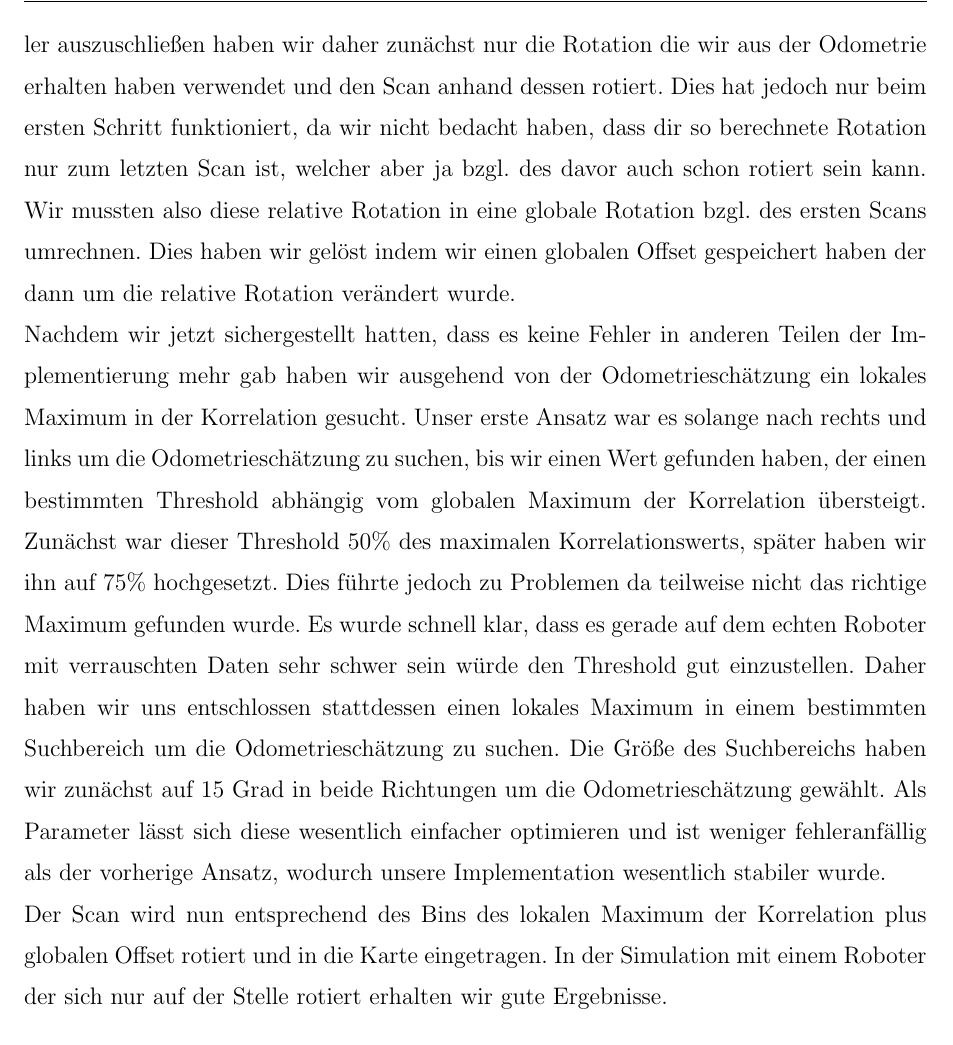
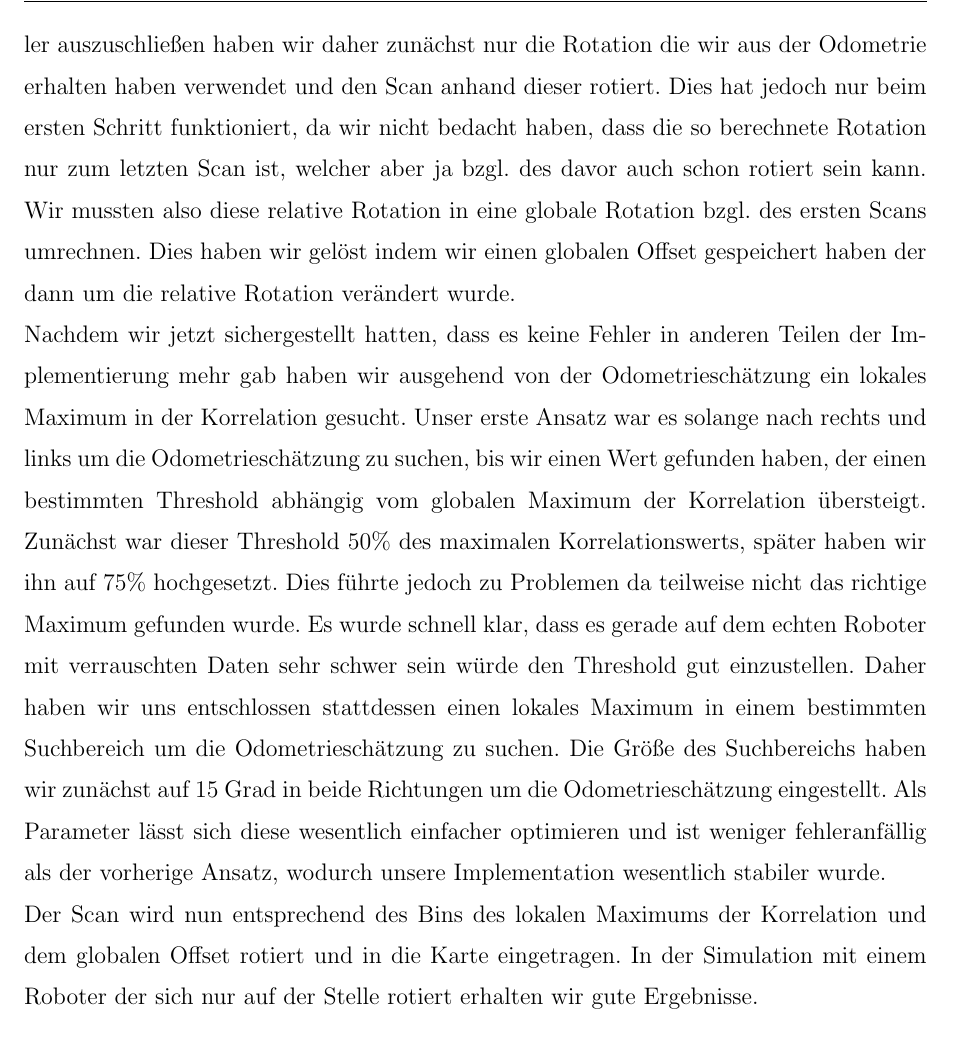
Before and after one commit to jpohlmeyer/angewandte_robotik_projekt, a LaTeX document (report/ausarbeitung.tex, which reads report/rotationskorrektur.tex): part of page 8 of 22, cut so that both start at the same text. Compiled offline with pdfLaTeX.

Commit message:
korrektur rotationskorrektur

```diff
--- a/report/rotationskorrektur.tex
+++ b/report/rotationskorrektur.tex
@@ -1,9 +1,7 @@
 \subsection{Rotationskorrektur (Janneke)}
 
-Nach dem wir im letzten Kapitel die relative Rotation der Scans berechnet haben wollen wir nun den aktuellen Scan so rotieren, dass er in die Karte mit der richtigen Rotation eingetragen werden kann. Da sich der Roboter bei der Exploration nicht nur im Kreis dreht sondern auch fährt ist das Korrelationsmaximum nicht unbedingt eindeutig. Daher wird die Odometrie verwendet um das richtige Korrelationsmaximum zu finden. Um Fehler auszuschließen haben wir daher zunächst nur die Rotation die wir aus der Odometrie erhalten haben verwendet und den Scan anhand dessen rotiert. Dies hat jedoch nur beim ersten Schritt funktioniert, da wir nicht bedacht haben, dass dir so berechnete Rotation nur zum letzten Scan ist, welcher aber ja bzgl. des davor auch schon rotiert sein kann. Wir mussten also diese relative Rotation in eine globale Rotation bzgl. des ersten Scans umrechnen. Dies haben wir gelöst indem wir einen globalen Offset gespeichert haben der dann um die relative Rotation verändert wurde.
+Nach dem wir im letzten Kapitel die relative Rotation der Scans berechnet haben wollen wir nun den aktuellen Scan so rotieren, dass er in die Karte mit der richtigen Orientierung eingetragen werden kann. Da sich der Roboter bei der Exploration nicht nur im Kreis dreht sondern auch fährt ist das Korrelationsmaximum nicht unbedingt eindeutig. Daher wird die Odometrie verwendet um das richtige Korrelationsmaximum zu finden. Um Fehler auszuschließen haben wir daher zunächst nur die Rotation die wir aus der Odometrie erhalten haben verwendet und den Scan anhand dieser rotiert. Dies hat jedoch nur beim ersten Schritt funktioniert, da wir nicht bedacht haben, dass die so berechnete Rotation nur zum letzten Scan ist, welcher aber ja bzgl. des davor auch schon rotiert sein kann. Wir mussten also diese relative Rotation in eine globale Rotation bzgl. des ersten Scans umrechnen. Dies haben wir gelöst indem wir einen globalen Offset gespeichert haben der dann um die relative Rotation verändert wurde.
 
-Nachdem wir jetzt sichergestellt hatten, dass es keine Fehler in anderen Teilen der Implementierung mehr gab haben wir ausgehend von der Odometrieschätzung ein lokales Maximum in der Korrelation gesucht. Unser erste Ansatz war es solange nach rechts und links um die Odometrieschätzung zu suchen, bis wir einen Wert gefunden haben, der einen bestimmten Threshold abhängig vom globalen Maximum der Korrelation übersteigt. Zunächst war dieser Threshold 50\% des maximalen Korrelationswerts, später haben wir ihn auf 75\% hochgesetzt. Dies führte jedoch zu Problemen da teilweise nicht das richtige Maximum gefunden wurde. Es wurde schnell klar, dass es gerade auf dem echten Roboter mit verrauschten Daten sehr schwer sein würde den Threshold gut einzustellen. Daher haben wir uns entschlossen stattdessen einen lokales Maximum in einem bestimmten Suchbereich um die Odometrieschätzung zu suchen. Die Größe des Suchbereichs haben wir zunächst auf 15 Grad in beide Richtungen um die Odometrieschätzung gewählt. Als Parameter lässt sich diese wesentlich einfacher optimieren und ist weniger fehleranfällig als der vorherige Ansatz, wodurch unsere Implementation wesentlich stabiler wurde.
+Nachdem wir jetzt sichergestellt hatten, dass es keine Fehler in anderen Teilen der Implementierung mehr gab haben wir ausgehend von der Odometrieschätzung ein lokales Maximum in der Korrelation gesucht. Unser erste Ansatz war es solange nach rechts und links um die Odometrieschätzung zu suchen, bis wir einen Wert gefunden haben, der einen bestimmten Threshold abhängig vom globalen Maximum der Korrelation übersteigt. Zunächst war dieser Threshold 50\% des maximalen Korrelationswerts, später haben wir ihn auf 75\% hochgesetzt. Dies führte jedoch zu Problemen da teilweise nicht das richtige Maximum gefunden wurde. Es wurde schnell klar, dass es gerade auf dem echten Roboter mit verrauschten Daten sehr schwer sein würde den Threshold gut einzustellen. Daher haben wir uns entschlossen stattdessen einen lokales Maximum in einem bestimmten Suchbereich um die Odometrieschätzung zu suchen. Die Größe des Suchbereichs haben wir zunächst auf 15 Grad in beide Richtungen um die Odometrieschätzung eingestellt. Als Parameter lässt sich diese wesentlich einfacher optimieren und ist weniger fehleranfällig als der vorherige Ansatz, wodurch unsere Implementation wesentlich stabiler wurde.
 
-Der Scan wird nun entsprechend des Bins des lokalen Maximum der Korrelation plus globalen Offset rotiert und in die Karte eingetragen. In der Simulation mit einem Roboter der sich nur auf der Stelle rotiert erhalten wir gute Ergebnisse.
-
-%TODO: Bild
+Der Scan wird nun entsprechend des Bins des lokalen Maximums der Korrelation und dem globalen Offset rotiert und in die Karte eingetragen. In der Simulation mit einem Roboter der sich nur auf der Stelle rotiert erhalten wir gute Ergebnisse.
```
